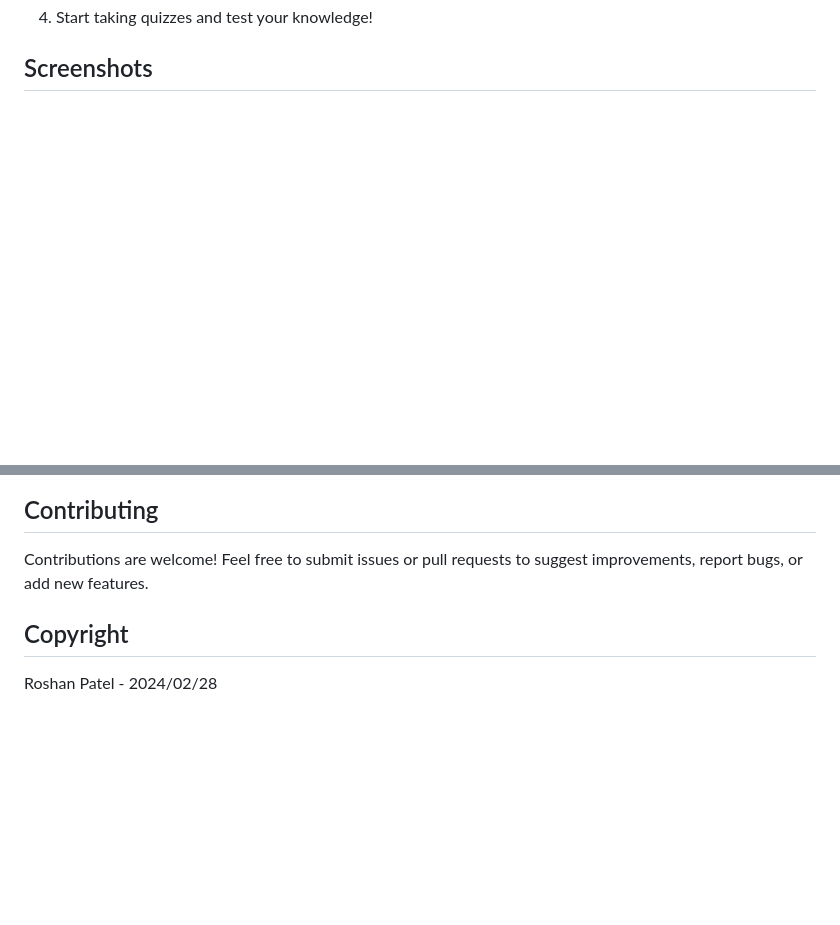
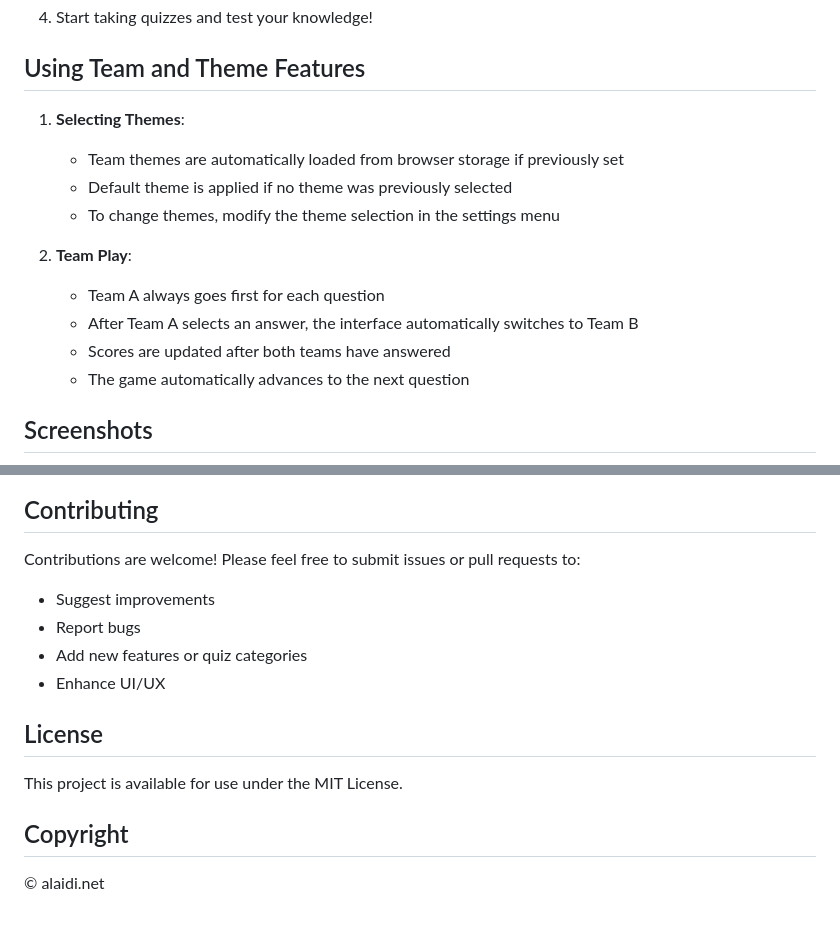
Before and after one commit to alaidi/quiz_app, a Markdown page: README.md, 2 parts joined by grey strips. Rendered like a GitHub page; blank space fills up the shorter version.

```diff
--- a/README.md
+++ b/README.md
@@ -27,3 +69,15 @@ To run the Quiz App locally on your machine, follow these steps:
 4. Start taking quizzes and test your knowledge!
 
+## Using Team and Theme Features
+1. **Selecting Themes**:
+   - Team themes are automatically loaded from browser storage if previously set
+   - Default theme is applied if no theme was previously selected
+   - To change themes, modify the theme selection in the settings menu
+
+2. **Team Play**:
+   - Team A always goes first for each question
+   - After Team A selects an answer, the interface automatically switches to Team B
+   - Scores are updated after both teams have answered
+   - The game automatically advances to the next question
+
 ## Screenshots
@@ -31,6 +87,13 @@ To run the Quiz App locally on your machine, follow these steps:
 
 ## Contributing
-Contributions are welcome! Feel free to submit issues or pull requests to suggest improvements, report bugs, or add new features.
+Contributions are welcome! Please feel free to submit issues or pull requests to:
+- Suggest improvements
+- Report bugs
+- Add new features or quiz categories
+- Enhance UI/UX
+
+## License
+This project is available for use under the MIT License.
 
 ## Copyright
- Roshan Patel - 2024/02/28
+© alaidi.net
```
Also changed, not shown: other parts of README.md (+61 -17 lines), assets/screenshots/1_quiz.png (added), assets/screenshots/2_quiz.png (added), assets/screenshots/3_quiz.png (added), assets/screenshots/screenshot.png (deleted), 7 other files.
